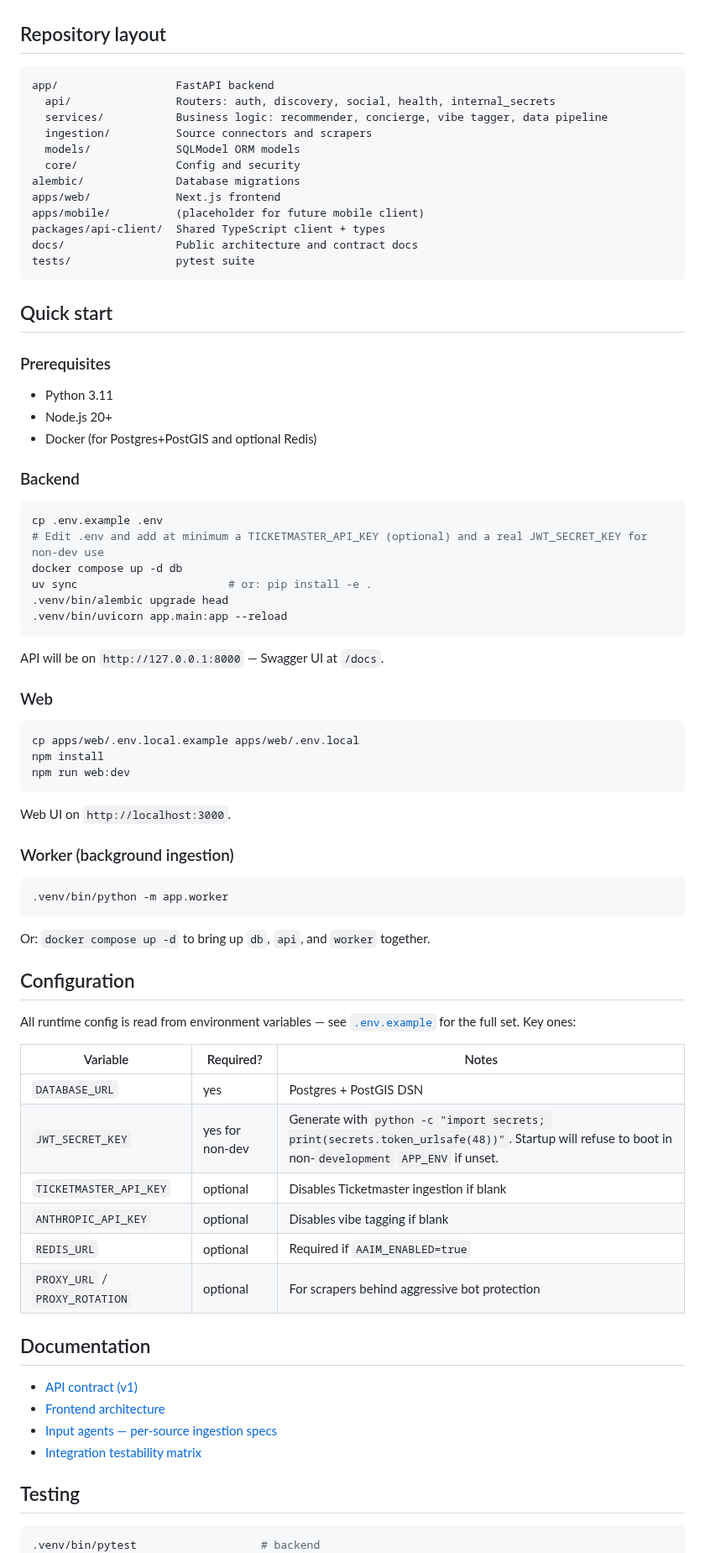
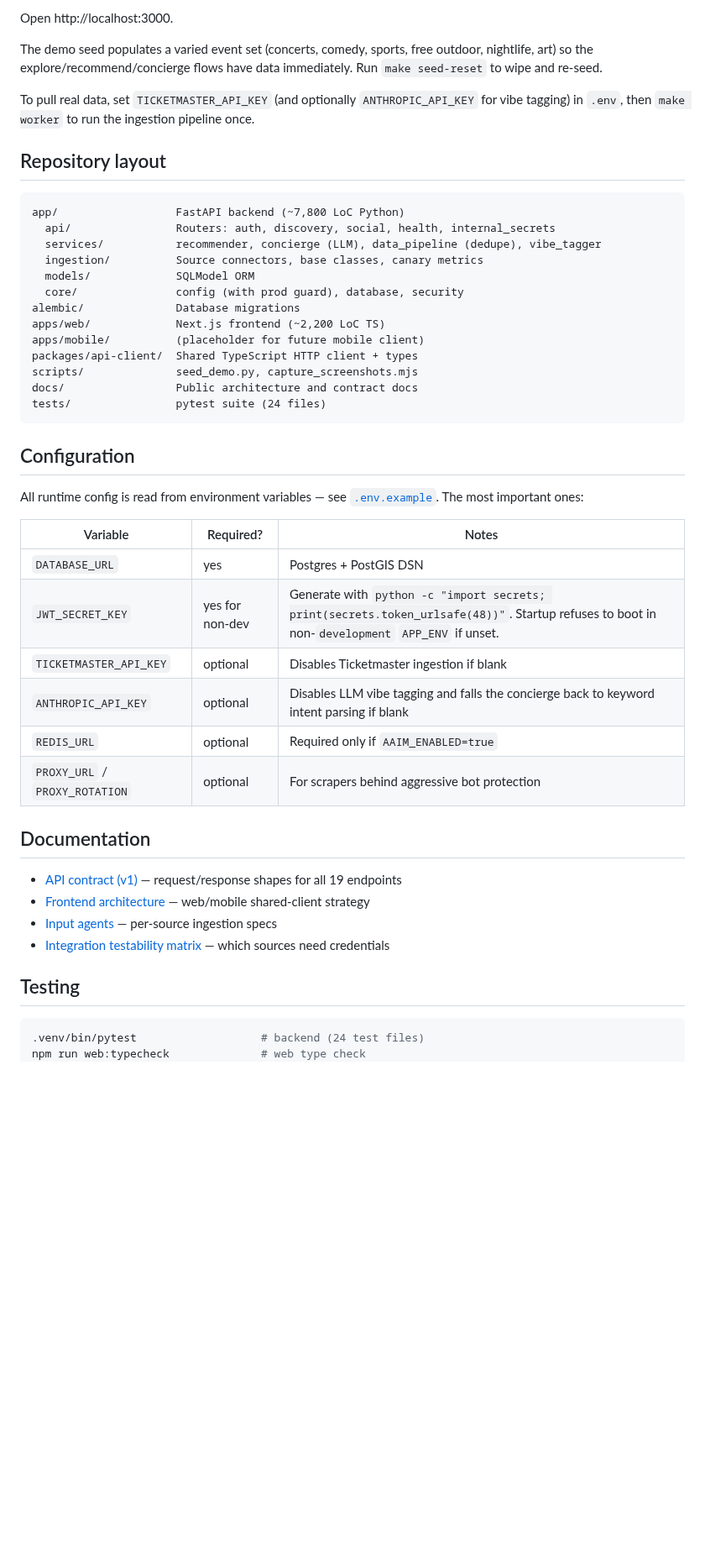
Before and after one commit to MatthewARoy/truth-of-fun, a Markdown page: README.md, the part around one of its changes. Shown at 84% size. GitHub-like rendering; blank space fills up the shorter version.

````diff
--- a/README.md
+++ b/README.md
@@ -24,82 +101,50 @@ A multi-source event aggregation and recommendation engine. Pulls events from of
+Open http://localhost:3000.
+
+The demo seed populates a varied event set (concerts, comedy, sports, free outdoor, nightlife, art) so the explore/recommend/concierge flows have data immediately. Run `make seed-reset` to wipe and re-seed.
+
+To pull real data, set `TICKETMASTER_API_KEY` (and optionally `ANTHROPIC_API_KEY` for vibe tagging) in `.env`, then `make worker` to run the ingestion pipeline once.
 
 ## Repository layout
 
 ```
-app/                  FastAPI backend
+app/                  FastAPI backend (~7,800 LoC Python)
   api/                Routers: auth, discovery, social, health, internal_secrets
-  services/           Business logic: recommender, concierge, vibe tagger, data pipeline
-  ingestion/          Source connectors and scrapers
-  models/             SQLModel ORM models
-  core/               Config and security
+  services/           recommender, concierge (LLM), data_pipeline (dedupe), vibe_tagger
+  ingestion/          Source connectors, base classes, canary metrics
+  models/             SQLModel ORM
+  core/               config (with prod guard), database, security
 alembic/              Database migrations
-apps/web/             Next.js frontend
+apps/web/             Next.js frontend (~2,200 LoC TS)
 apps/mobile/          (placeholder for future mobile client)
-packages/api-client/  Shared TypeScript client + types
+packages/api-client/  Shared TypeScript HTTP client + types
+scripts/              seed_demo.py, capture_screenshots.mjs
 docs/                 Public architecture and contract docs
-tests/                pytest suite
+tests/                pytest suite (24 files)
 ```
-
-## Quick start
-
-### Prerequisites
-
-- Python 3.11
-- Node.js 20+
-- Docker (for Postgres+PostGIS and optional Redis)
-
-### Backend
-
-```bash
-cp .env.example .env
-# Edit .env and add at minimum a TICKETMASTER_API_KEY (optional) and a real JWT_SECRET_KEY for non-dev use
-docker compose up -d db
-uv sync                       # or: pip install -e .
-.venv/bin/alembic upgrade head
-.venv/bin/uvicorn app.main:app --reload
-```
-
-API will be on `http://127.0.0.1:8000` — Swagger UI at `/docs`.
-
-### Web
-
-```bash
-cp apps/web/.env.local.example apps/web/.env.local
-npm install
-npm run web:dev
-```
-
-Web UI on `http://localhost:3000`.
-
-### Worker (background ingestion)
-
-```bash
-.venv/bin/python -m app.worker
-```
-
-Or: `docker compose up -d` to bring up `db`, `api`, and `worker` together.
 
 ## Configuration
 
-All runtime config is read from environment variables — see [`.env.example`](./.env.example) for the full set. Key ones:
+All runtime config is read from environment variables — see [`.env.example`](./.env.example). The most important ones:
 
 | Variable | Required? | Notes |
 | --- | --- | --- |
 | `DATABASE_URL` | yes | Postgres + PostGIS DSN |
-| `JWT_SECRET_KEY` | yes for non-dev | Generate with `python -c "import secrets; print(secrets.token_urlsafe(48))"`. Startup will refuse to boot in non-`development` `APP_ENV` if unset. |
+| `JWT_SECRET_KEY` | yes for non-dev | Generate with `python -c "import secrets; print(secrets.token_urlsafe(48))"`. Startup refuses to boot in non-`development` `APP_ENV` if unset. |
 | `TICKETMASTER_API_KEY` | optional | Disables Ticketmaster ingestion if blank |
-| `ANTHROPIC_API_KEY` | optional | Disables vibe tagging if blank |
-| `REDIS_URL` | optional | Required if `AAIM_ENABLED=true` |
+| `ANTHROPIC_API_KEY` | optional | Disables LLM vibe tagging and falls the concierge back to keyword intent parsing if blank |
+| `REDIS_URL` | optional | Required only if `AAIM_ENABLED=true` |
 | `PROXY_URL` / `PROXY_ROTATION` | optional | For scrapers behind aggressive bot protection |
 
 ## Documentation
 
-- [API contract (v1)](./docs/api-contract-v1.md)
-- [Frontend architecture](./docs/frontend-architecture.md)
-- [Input agents — per-source ingestion specs](./docs/input-agents/README.md)
-- [Integration testability matrix](./docs/INTEGRATIONS.md)
+- [API contract (v1)](./docs/api-contract-v1.md) — request/response shapes for all 19 endpoints
+- [Frontend architecture](./docs/frontend-architecture.md) — web/mobile shared-client strategy
+- [Input agents](./docs/input-agents/README.md) — per-source ingestion specs
+- [Integration testability matrix](./docs/INTEGRATIONS.md) — which sources need credentials
 
 ## Testing
 
 ```bash
-.venv/bin/pytest                   # backend
+.venv/bin/pytest                   # backend (24 test files)
+npm run web:typecheck              # web type check
 npm run web:lint                   # web lint
````
Also changed, not shown: other parts of README.md (+96 -20 lines), docs/screenshots/01-home.jpg (added), docs/screenshots/02-explore.jpg (added), docs/screenshots/03-planner.jpg (added), docs/screenshots/04-onboarding-vibes.jpg (added), docs/screenshots/05-recommendations.jpg (added), 11 other files.
